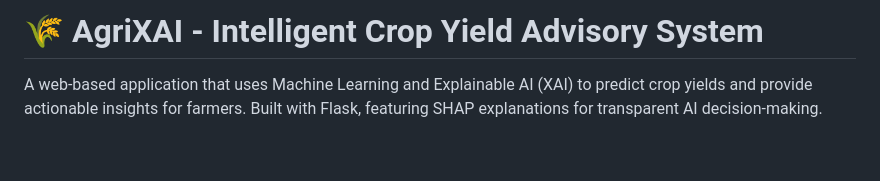
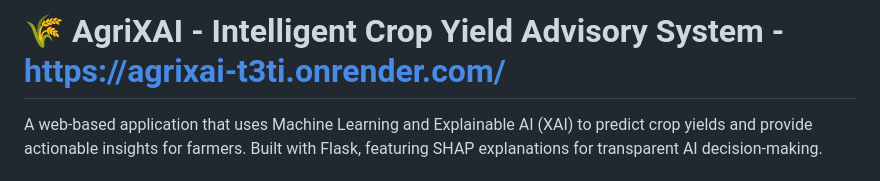
Before and after one commit to Venugopal-2005/agrixai-deploy, a Markdown page: README.md, the part around the change. Rendered like a GitHub page; blank space fills up the shorter version.

```diff
--- a/README.md
+++ b/README.md
@@ -1,4 +1,4 @@
-# 🌾 AgriXAI - Intelligent Crop Yield Advisory System
+# 🌾 AgriXAI - Intelligent Crop Yield Advisory System - https://agrixai-t3ti.onrender.com/
 
 A web-based application that uses Machine Learning and Explainable AI (XAI) to predict crop yields and provide actionable insights for farmers. Built with Flask, featuring SHAP explanations for transparent AI decision-making.
 
```
